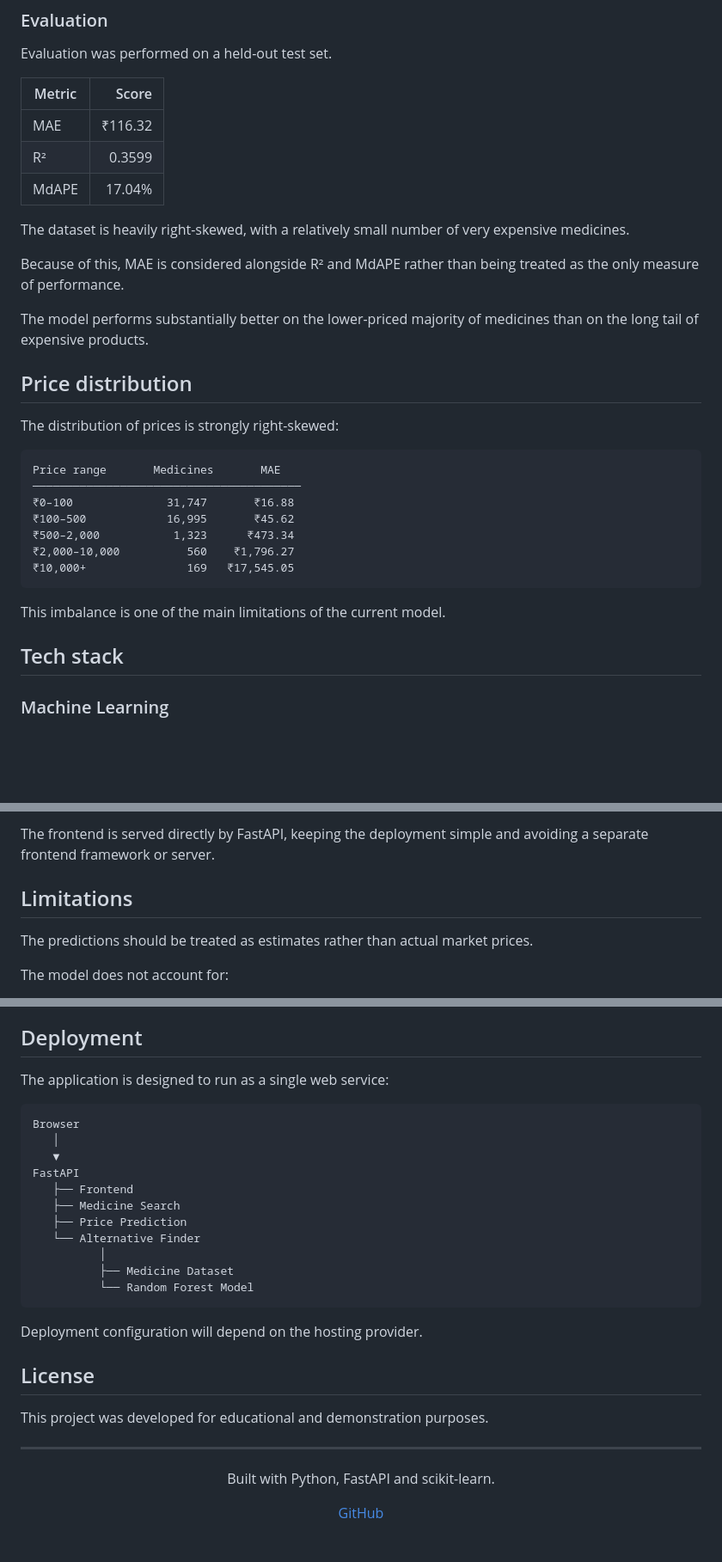
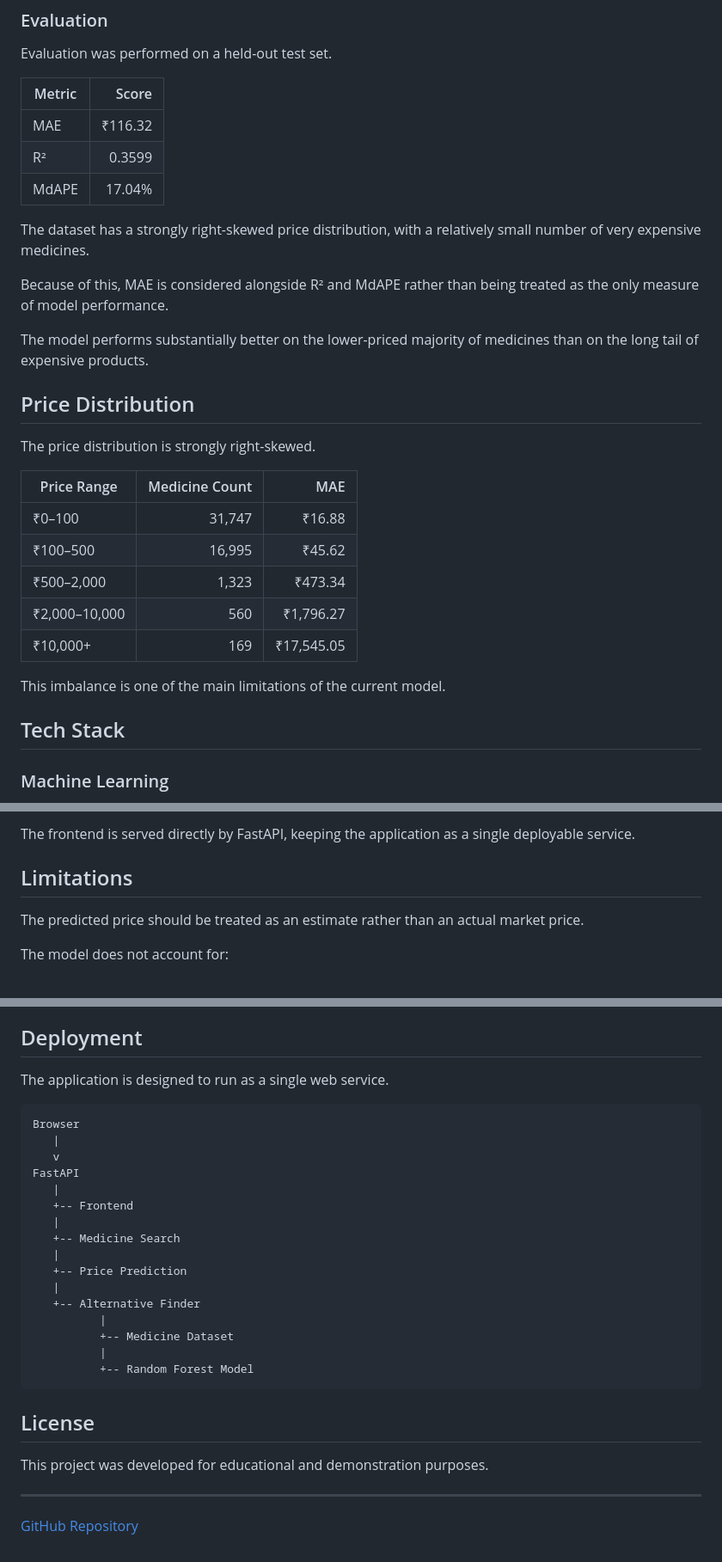
Before and after one commit to Oblivionium/medicine-finder, a Markdown page: README.md, 3 parts joined by grey strips. Shown at 86% size. Rendered like a GitHub page; blank space fills up the shorter version.

````diff
--- a/README.md
+++ b/README.md
@@ -147,29 +127,27 @@ Evaluation was performed on a held-out test set.
 | R²     |  0.3599 |
 | MdAPE  |  17.04% |
 
-The dataset is heavily right-skewed, with a relatively small number of very expensive medicines.
+The dataset has a strongly right-skewed price distribution, with a relatively small number of very expensive medicines.
 
-Because of this, MAE is considered alongside R² and MdAPE rather than being treated as the only measure of performance.
+Because of this, MAE is considered alongside R² and MdAPE rather than being treated as the only measure of model performance.
 
 The model performs substantially better on the lower-priced majority of medicines than on the long tail of expensive products.
 
-## Price distribution
+## Price Distribution
 
-The distribution of prices is strongly right-skewed:
+The price distribution is strongly right-skewed.
 
-```text
-Price range       Medicines       MAE
-────────────────────────────────────────
-₹0–100              31,747       ₹16.88
-₹100–500            16,995       ₹45.62
-₹500–2,000           1,323      ₹473.34
-₹2,000–10,000          560    ₹1,796.27
-₹10,000+               169   ₹17,545.05
-```
+| Price Range   | Medicine Count |        MAE |
+| ------------- | -------------: | ---------: |
+| ₹0–100        |         31,747 |     ₹16.88 |
+| ₹100–500      |         16,995 |     ₹45.62 |
+| ₹500–2,000    |          1,323 |    ₹473.34 |
+| ₹2,000–10,000 |            560 |  ₹1,796.27 |
+| ₹10,000+      |            169 | ₹17,545.05 |
 
 This imbalance is one of the main limitations of the current model.
 
-## Tech stack
+## Tech Stack
 
 ### Machine Learning
 
@@ -355,9 +331,9 @@ Once the modelling workflow was finalized, the application-specific code was sep
 
-The frontend is served directly by FastAPI, keeping the deployment simple and avoiding a separate frontend framework or server.
+The frontend is served directly by FastAPI, keeping the application as a single deployable service.
 
 ## Limitations
 
-The predictions should be treated as estimates rather than actual market prices.
+The predicted price should be treated as an estimate rather than an actual market price.
 
 The model does not account for:
 
@@ -373,23 +349,26 @@ The dataset is also strongly skewed toward lower-priced medicines, which limits
 
 ## Deployment
 
-The application is designed to run as a single web service:
+The application is designed to run as a single web service.
 
 ```text
 Browser
-   │
-   ▼
+   |
+   v
 FastAPI
-   ├── Frontend
-   ├── Medicine Search
-   ├── Price Prediction
-   └── Alternative Finder
-          │
-          ├── Medicine Dataset
-          └── Random Forest Model
+   |
+   +-- Frontend
+   |
+   +-- Medicine Search
+   |
+   +-- Price Prediction
+   |
+   +-- Alternative Finder
+          |
+          +-- Medicine Dataset
+          |
+          +-- Random Forest Model
 ```
-
-Deployment configuration will depend on the hosting provider.
 
 ## License
 
@@ -397,10 +376,4 @@ This project was developed for educational and demonstration purposes.
 
 ---
 
-<div align="center">
-
-Built with Python, FastAPI and scikit-learn.
-
-<a href="https://github.com/Oblivionium/medicine-finder">GitHub</a>
-
-</div>
+[GitHub Repository](https://github.com/Oblivionium/medicine-finder)
````
Also changed, not shown: other parts of README.md (+90 -112 lines).
